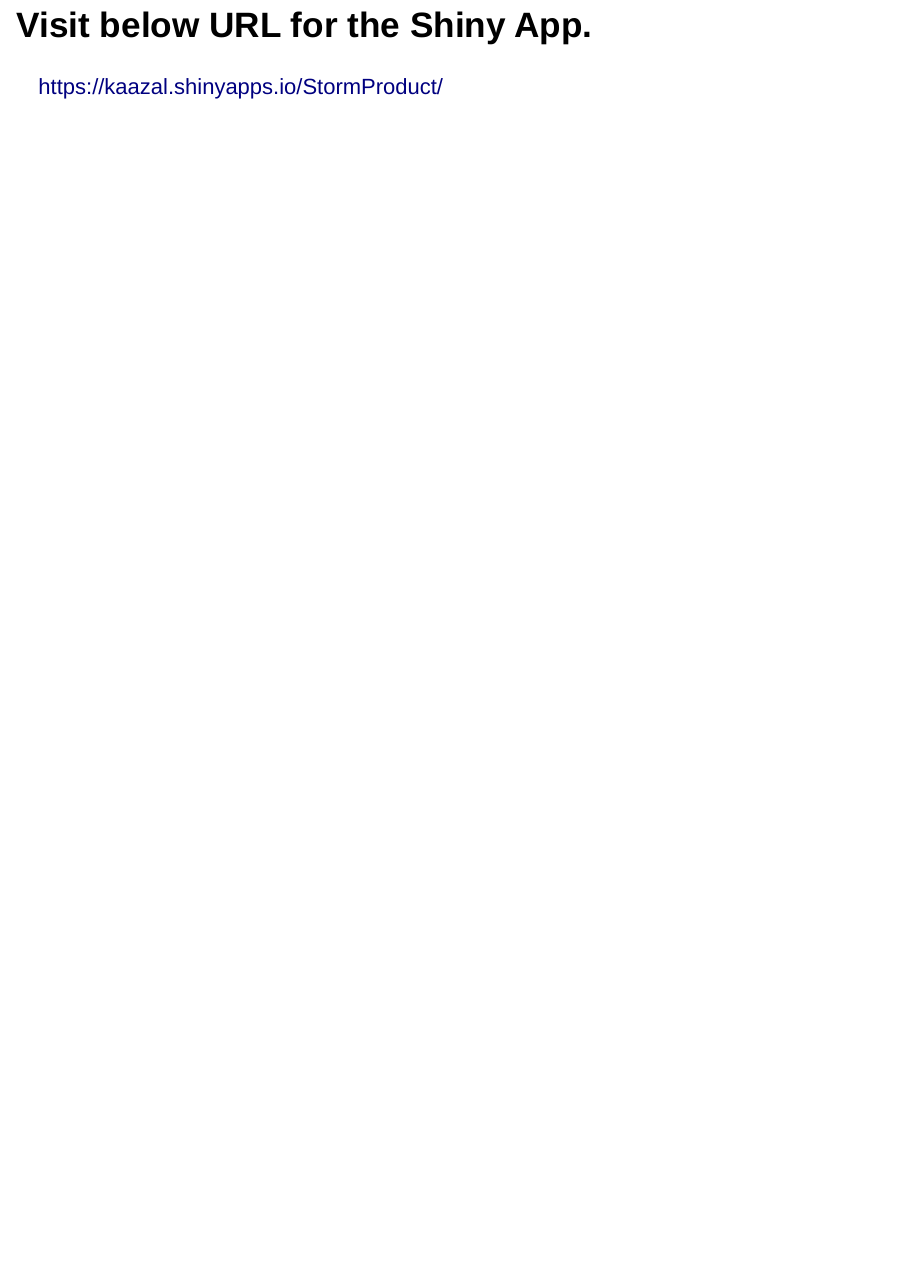
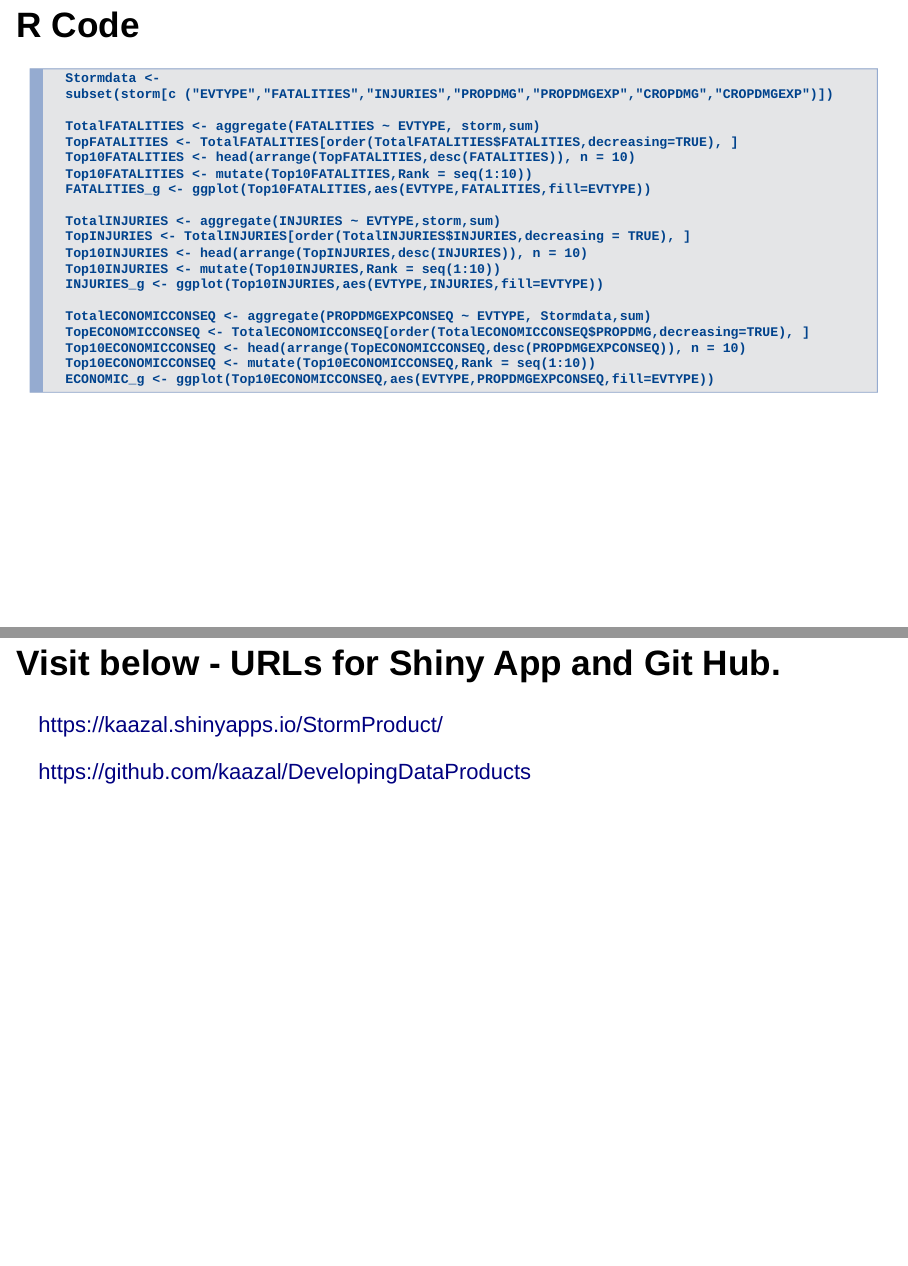
Before and after one commit to kaazal/DevelopingDataProducts, an R Markdown document (DevelopingDataProducts.Rmd): page 5 of 5 before the commit and pages 4 and 5 of 5 after it, the two joined at a grey line. Rendered offline with R 4.5, knitr and Pandoc, with nearby package versions.

Commit message:
Add files via upload

```diff
--- a/DevelopingDataProducts.Rmd
+++ b/DevelopingDataProducts.Rmd
@@ -39,7 +35,31 @@
 	1. Analysed stormdata is taken and used in this shiny app
 	2. As the output, the plots are displayed according to the radiobuttons
 
+## R Code
+      Stormdata <-
+      subset(storm[c ("EVTYPE","FATALITIES","INJURIES","PROPDMG","PROPDMGEXP","CROPDMG","CROPDMGEXP")])
 
-## Visit below URL for the Shiny App.
+      TotalFATALITIES <- aggregate(FATALITIES ~ EVTYPE, storm,sum)
+      TopFATALITIES <- TotalFATALITIES[order(TotalFATALITIES$FATALITIES,decreasing=TRUE), ]
+      Top10FATALITIES <- head(arrange(TopFATALITIES,desc(FATALITIES)), n = 10)
+      Top10FATALITIES <- mutate(Top10FATALITIES,Rank = seq(1:10))
+      FATALITIES_g <- ggplot(Top10FATALITIES,aes(EVTYPE,FATALITIES,fill=EVTYPE))
+
+      TotalINJURIES <- aggregate(INJURIES ~ EVTYPE,storm,sum)
+      TopINJURIES <- TotalINJURIES[order(TotalINJURIES$INJURIES,decreasing = TRUE), ]
+      Top10INJURIES <- head(arrange(TopINJURIES,desc(INJURIES)), n = 10)
+      Top10INJURIES <- mutate(Top10INJURIES,Rank = seq(1:10))
+      INJURIES_g <- ggplot(Top10INJURIES,aes(EVTYPE,INJURIES,fill=EVTYPE))
+
+      TotalECONOMICCONSEQ <- aggregate(PROPDMGEXPCONSEQ ~ EVTYPE, Stormdata,sum)
+      TopECONOMICCONSEQ <- TotalECONOMICCONSEQ[order(TotalECONOMICCONSEQ$PROPDMG,decreasing=TRUE), ]
+      Top10ECONOMICCONSEQ <- head(arrange(TopECONOMICCONSEQ,desc(PROPDMGEXPCONSEQ)), n = 10)
+      Top10ECONOMICCONSEQ <- mutate(Top10ECONOMICCONSEQ,Rank = seq(1:10))
+      ECONOMIC_g <- ggplot(Top10ECONOMICCONSEQ,aes(EVTYPE,PROPDMGEXPCONSEQ,fill=EVTYPE))
+
+## Visit below - URLs for Shiny App and Git Hub.
 
 https://kaazal.shinyapps.io/StormProduct/
+
+
+https://github.com/kaazal/DevelopingDataProducts
```
Also changed, not shown: server.R (+17 -0 lines), ui.R (+6 -1 lines), DevelopingDataProducts.html (added), DevelopingDataProducts.Rmd (10 more changed lines).
